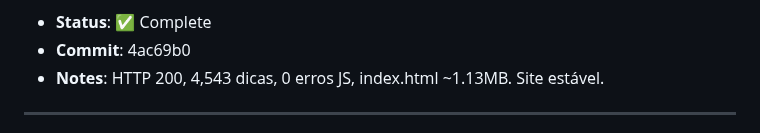
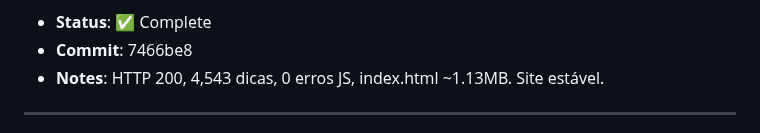
Before and after one commit to acarolmourad-commits/asf-app, a Markdown page: HEARTBEAT.md, the part around one of its changes. GitHub-like rendering.

Commit message:
docs: settle commit-ref + timestamp 19:19 UTC

```diff
--- a/HEARTBEAT.md
+++ b/HEARTBEAT.md
@@ -7,5 +7,5 @@
 - **Status**: ✅ Complete
-- **Commit**: 4ac69b0
+- **Commit**: 7466be8
 - **Notes**: HTTP 200, 4,543 dicas, 0 erros JS, index.html ~1.13MB. Site estável.
 
 ---
```
Also changed, not shown: other parts of HEARTBEAT.md (+1 -1 lines).
